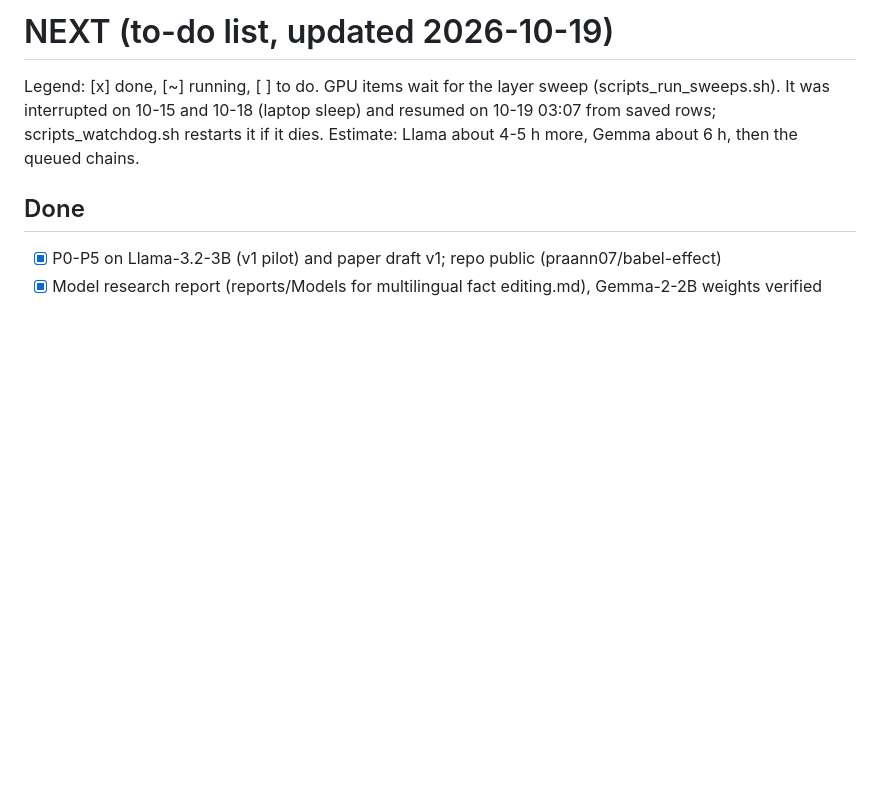
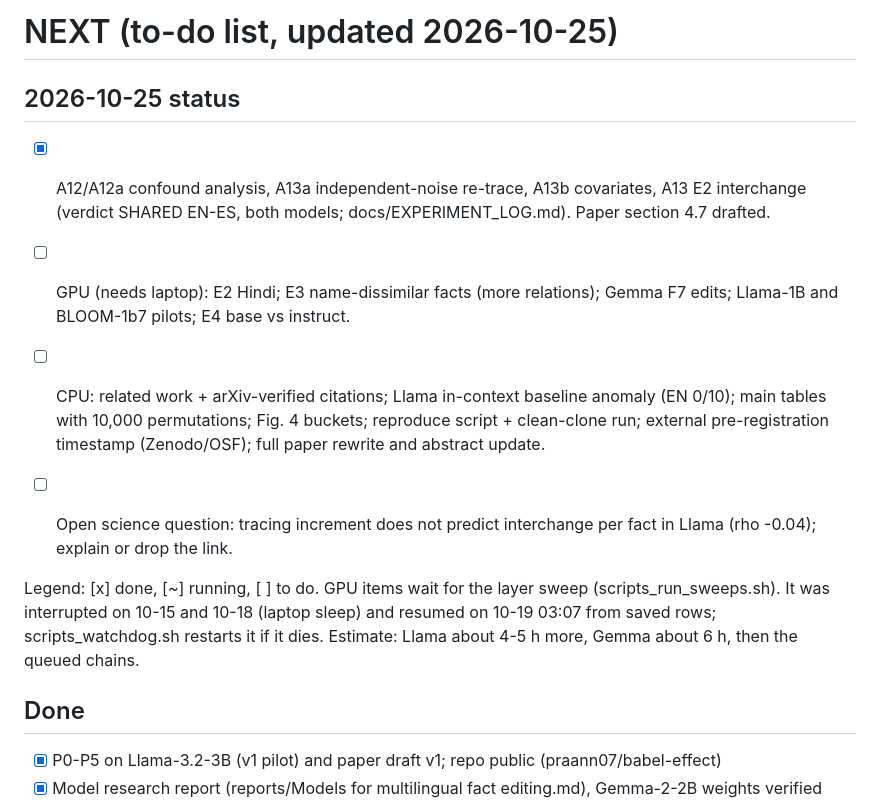
Before and after one commit to praann07/babel-effect, a Markdown page: docs/NEXT.md, the part around the change. Drawn GitHub-style; blank space fills up the shorter version.

```diff
--- a/docs/NEXT.md
+++ b/docs/NEXT.md
@@ -1,4 +1,11 @@
-# NEXT (to-do list, updated 2026-10-19)
+# NEXT (to-do list, updated 2026-10-25)
+
+## 2026-10-25 status
+- [x] A12/A12a confound analysis, A13a independent-noise re-trace, A13b covariates, A13 E2 interchange (verdict SHARED EN-ES, both models; docs/EXPERIMENT_LOG.md). Paper section 4.7 drafted.
+- [ ] GPU (needs laptop): E2 Hindi; E3 name-dissimilar facts (more relations); Gemma F7 edits; Llama-1B and BLOOM-1b7 pilots; E4 base vs instruct.
+- [ ] CPU: related work + arXiv-verified citations; Llama in-context baseline anomaly (EN 0/10); main tables with 10,000 permutations; Fig. 4 buckets; reproduce script + clean-clone run; external pre-registration timestamp (Zenodo/OSF); full paper rewrite and abstract update.
+- [ ] Open science question: tracing increment does not predict interchange per fact in Llama (rho -0.04); explain or drop the link.
+
 
 Legend: [x] done, [~] running, [ ] to do. GPU items wait for the layer sweep (scripts_run_sweeps.sh). It was interrupted on 10-15 and 10-18 (laptop sleep) and resumed on 10-19 03:07 from saved rows; scripts_watchdog.sh restarts it if it dies. Estimate: Llama about 4-5 h more, Gemma about 6 h, then the queued chains.
 
```
Also changed, not shown: paper/paper_v2_draft.md (+18 -4 lines).
